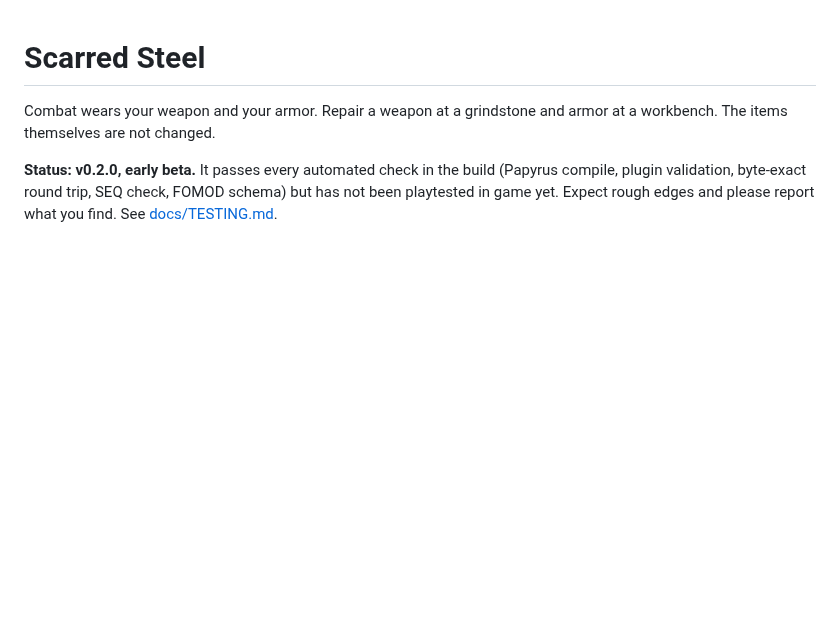
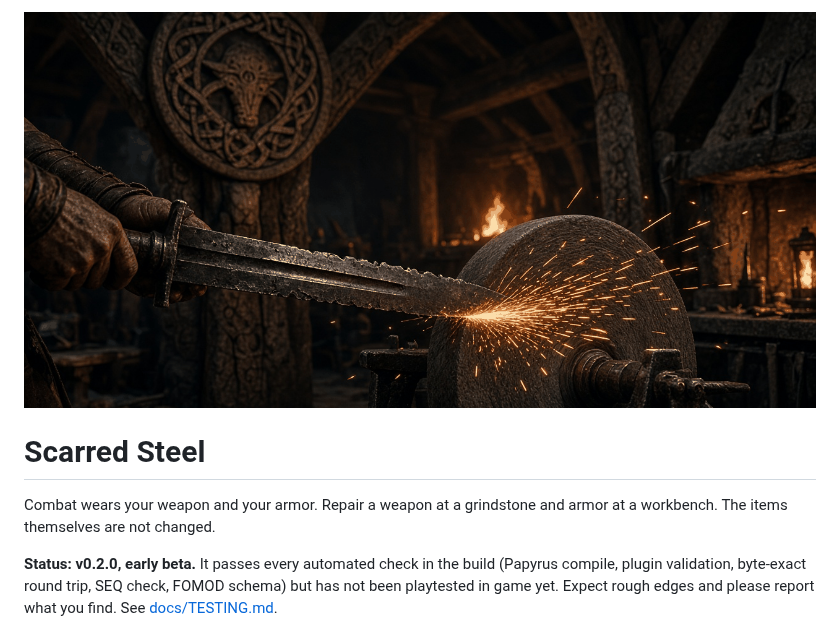
Before and after one commit to Blackshield-Company/scarred-steel, a Markdown page: README.md, the part around the change. Drawn GitHub-style; pictures changed too: .github/preview.png (added); blank space fills up the shorter version.

Commit message:
Add repo preview image

```diff
--- a/README.md
+++ b/README.md
@@ -1,3 +1,5 @@
+![scarred-steel](.github/preview.png)
+
 # Scarred Steel
 
 Combat wears your weapon and your armor. Repair a weapon at a grindstone and armor at a workbench. The items themselves are not changed.
```
